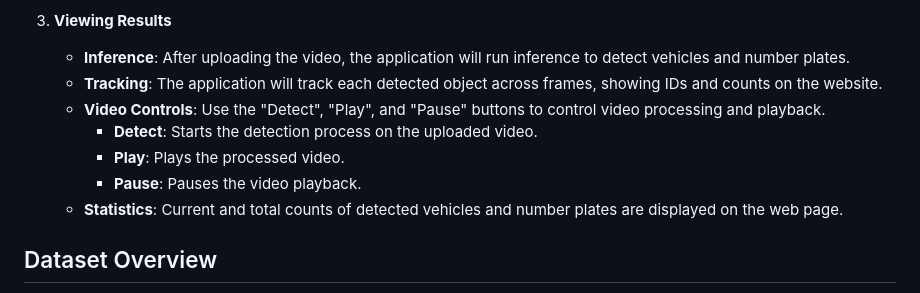
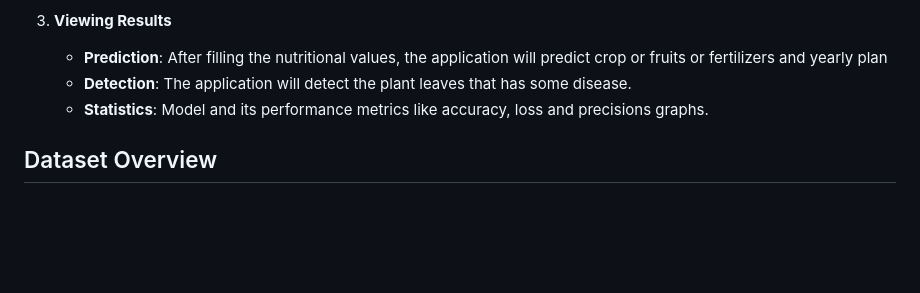
Before and after one commit to ShashankNak/Smart-Optimization-Farming-Technology, a Markdown page: README.md, the part around the change. Drawn GitHub-style; blank space fills up the shorter version.

```diff
--- a/README.md
+++ b/README.md
@@ -76,13 +76,9 @@ Ensure you have [conda](https://docs.conda.io/en/latest/miniconda.html) installe
 
 3. **Viewing Results**
 
-    - **Inference**: After uploading the video, the application will run inference to detect vehicles and number plates.
-    - **Tracking**: The application will track each detected object across frames, showing IDs and counts on the website.
-    - **Video Controls**: Use the "Detect", "Play", and "Pause" buttons to control video processing and playback.
-        - **Detect**: Starts the detection process on the uploaded video.
-        - **Play**: Plays the processed video.
-        - **Pause**: Pauses the video playback.
-    - **Statistics**: Current and total counts of detected vehicles and number plates are displayed on the web page.
+    - **Prediction**: After filling the nutritional values, the application will predict crop or fruits or fertilizers and yearly plan
+    - **Detection**: The application will detect the plant leaves that has some disease.
+    - **Statistics**: Model and its performance metrics like accuracy, loss and precisions graphs.
 
 ## Dataset Overview
 
```
